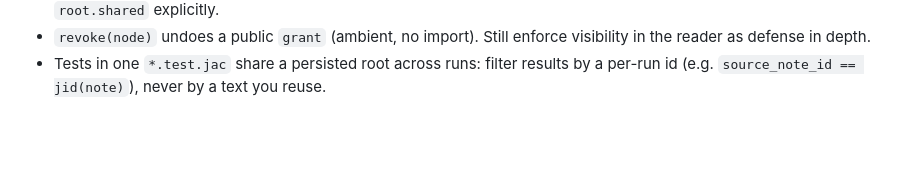
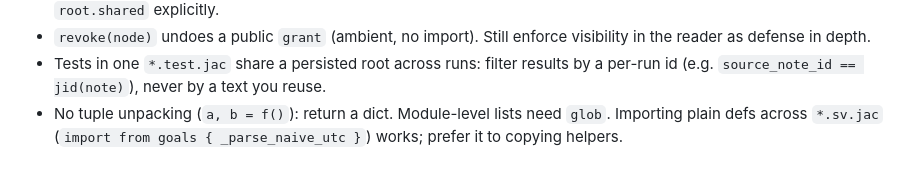
Before and after one commit to Sohum-Kapoor/cirql, a Markdown page: AGENTS.md, the part around the change. Drawn GitHub-style; blank space fills up the shorter version.

Commit message:
SOH-191 gotchas: no tuple unpacking, glob lists, cross-module def imports

```diff
--- a/AGENTS.md
+++ b/AGENTS.md
@@ -136,3 +136,4 @@ add it to this file under "Gotchas" — one line, with the fix.
 - `def:pub` functions are served at `POST /function/<name>`. Inside one, `root` is `root.shared` only for an anonymous caller; a token-holder's `root` is their own graph, so a universal lookup (the `CardDirectory`) must address `root.shared` explicitly.
 - `revoke(node)` undoes a public `grant` (ambient, no import). Still enforce visibility in the reader as defense in depth.
 - Tests in one `*.test.jac` share a persisted root across runs: filter results by a per-run id (e.g. `source_note_id == jid(note)`), never by a text you reuse.
+- No tuple unpacking (`a, b = f()`): return a dict. Module-level lists need `glob`. Importing plain defs across `*.sv.jac` (`import from goals { _parse_naive_utc }`) works; prefer it to copying helpers.
```
